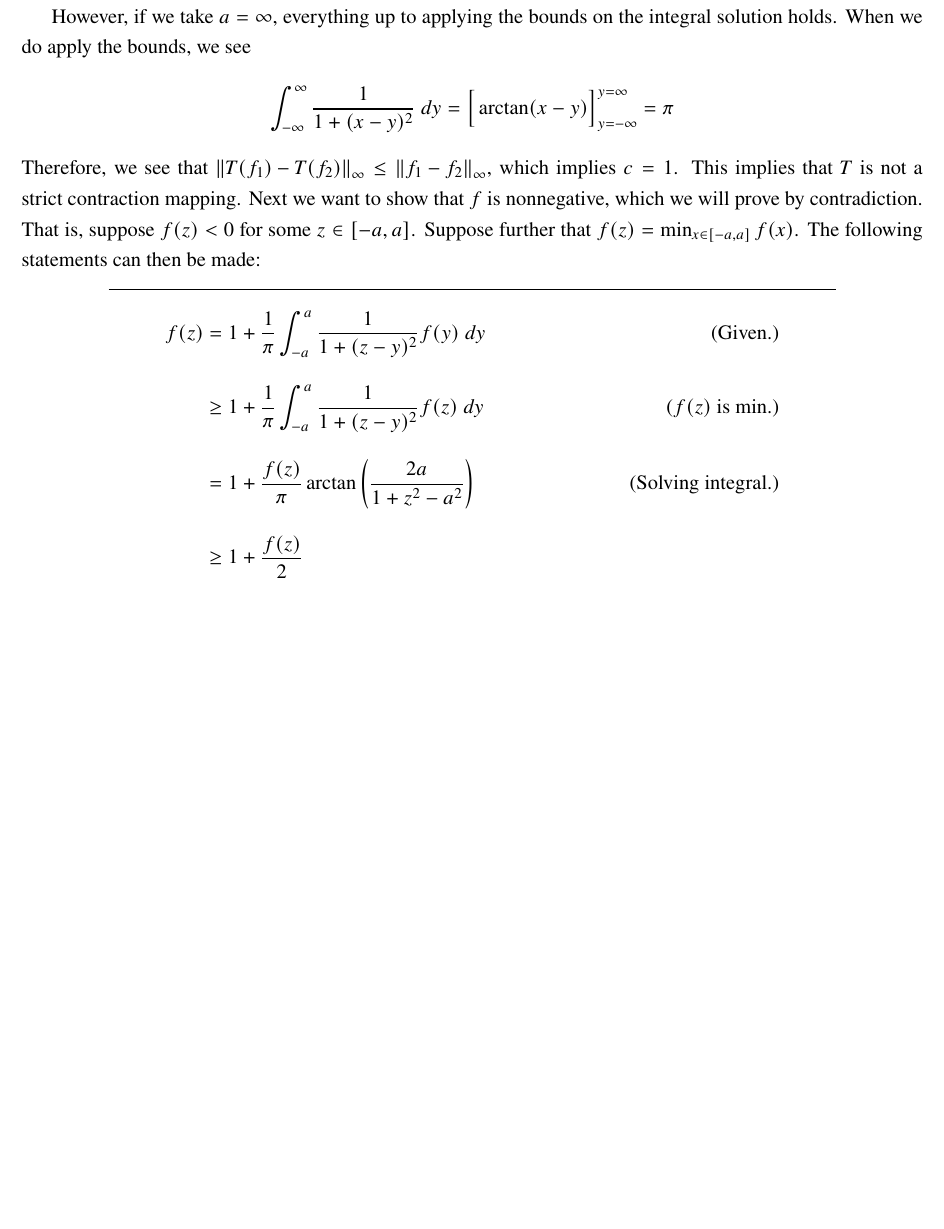
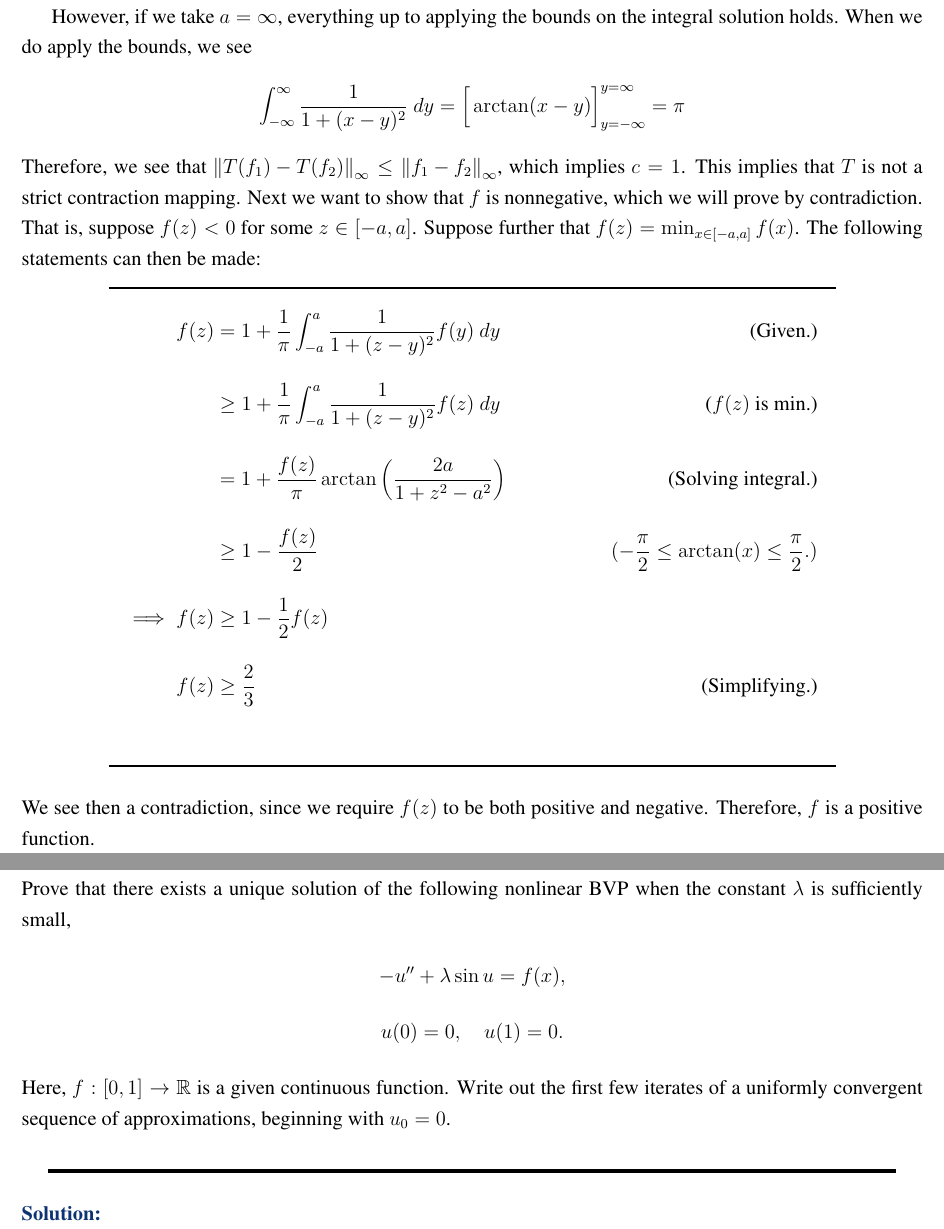
Before and after one commit to CalebDerrickson/GradCourses, a LaTeX document (main.tex, which reads definitions.tex): part of page 16 of 16 before the commit and two parts of pages 16 and 17 of 17 after it, the two joined at a grey line, cut so that both start at the same text, the shorter picture padded with empty space. Compiled offline with pdfLaTeX.

Commit message:
Update on Overleaf.

```diff
--- a/definitions.tex
+++ b/definitions.tex
@@ -4,8 +4,11 @@
 \usepackage{amssymb}
 \usepackage{amsfonts}
 \usepackage{mathtools}
-\usepackage[utf8]{inputenc}
-\usepackage{newtxtext, newtxmath}
+%\usepackage[utf8]{inputenc}
+%\usepackage{newtxtext, newtxmath}
+\usepackage{lmodern}     % set math font to Latin modern math
+\usepackage[T1]{fontenc}
+\renewcommand\rmdefault{ptm}
 %\usepackage{enumitem}
 \usepackage[shortlabels]{enumitem}
 \usepackage{titling}
@@ -79,7 +82,7 @@
 \newcommand{\bt}{\textbf}
 \newcommand{\xdot}{\dot{x}}
 \newcommand{\ydot}{\dot{y}}
-\newcommand{\lm}{\lambda}
+\newcommand{\lm}{\mathrm{\lambda}}
 \renewcommand{\th}{\theta}
 \newcommand{\id}{\mathbb{I}}
 \newcommand{\si}{\Sigma}
--- a/main.tex
+++ b/main.tex
@@ -3,7 +3,7 @@
 % Enter the specific assignment number and topic of that assignment below, and replace "Your Name" with your actual name.
 \title{STAT 31210: Homework 2}
 \author{Caleb Derrickson}
-\date{PUT DATE HERE}
+\date{January 19, 2024}
 
 \begin{document}
 \onehalfspacing
@@ -328,7 +335,27 @@ Prove that this equation has a unique bounded continuous solution for every $0 <
         f(z) &= 1 + \frac{1}{\pi}\int_{-a}^a \frac{1}{1 + (z - y)^2} f(y) \ dy &\text{(Given.)}\\
         &\geq 1 + \frac{1}{\pi}\int_{-a}^a \frac{1}{1 + (z - y)^2} f(z) \ dy &\text{($f(z)$ is min.)}\\
         &= 1 + \frac{ f(z)}{\pi} \arctan\left( \frac{2a}{1 + z^2 - a^2} \right) &\text{(Solving integral.)}\\
-        &\geq 1 + \frac{ f(z)}{2}
+        &\geq 1 - \frac{f(z)}{2} &(-\frac{\pi}{2} \leq \arctan (x) \leq \frac{\pi}{2}.)\\
+        \implies f(z) &\geq 1 - \frac{1}{2}f(z) \\
+        f(z) &\geq \frac{2}{3} &\text{(Simplifying.)}
     \end{align*}
+    \vspace{-6mm}\alignbreak
+    We see then a contradiction, since we require $f(z)$ to be both positive and negative. Therefore, $f$ is a positive function.
+\end{solution}
+
+\newpage
+
+
+\section{Problem 3.7}
+Prove that there exists a unique solution of the following nonlinear BVP when the constant $\lm$ is sufficiently small,
+\begin{gather*}
+    -u'' + \lm \sin u = f(x),\\
+    u(0) = 0, \quad u(1) = 0.
+\end{gather*}
+Here, $f: [0, 1] \rightarrow \R$ is a given continuous function. Write out the first few iterates of a uniformly convergent sequence of approximations, beginning with $u_0 = 0$.
+\partbreak
+\begin{solution}
+
+
 \end{solution}
 \end{document}
```
Also changed, not shown: main.tex (17 more changed lines).
